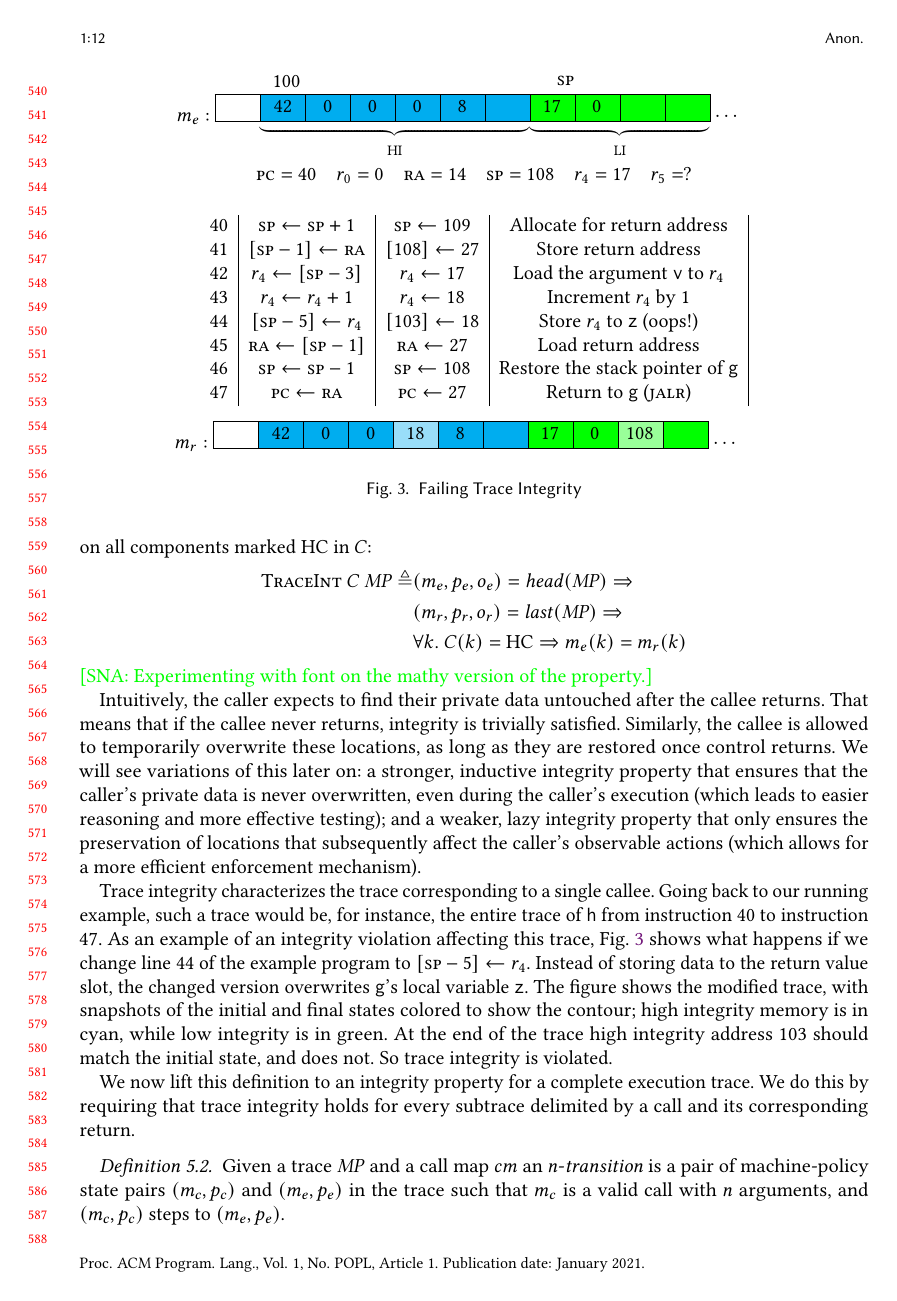
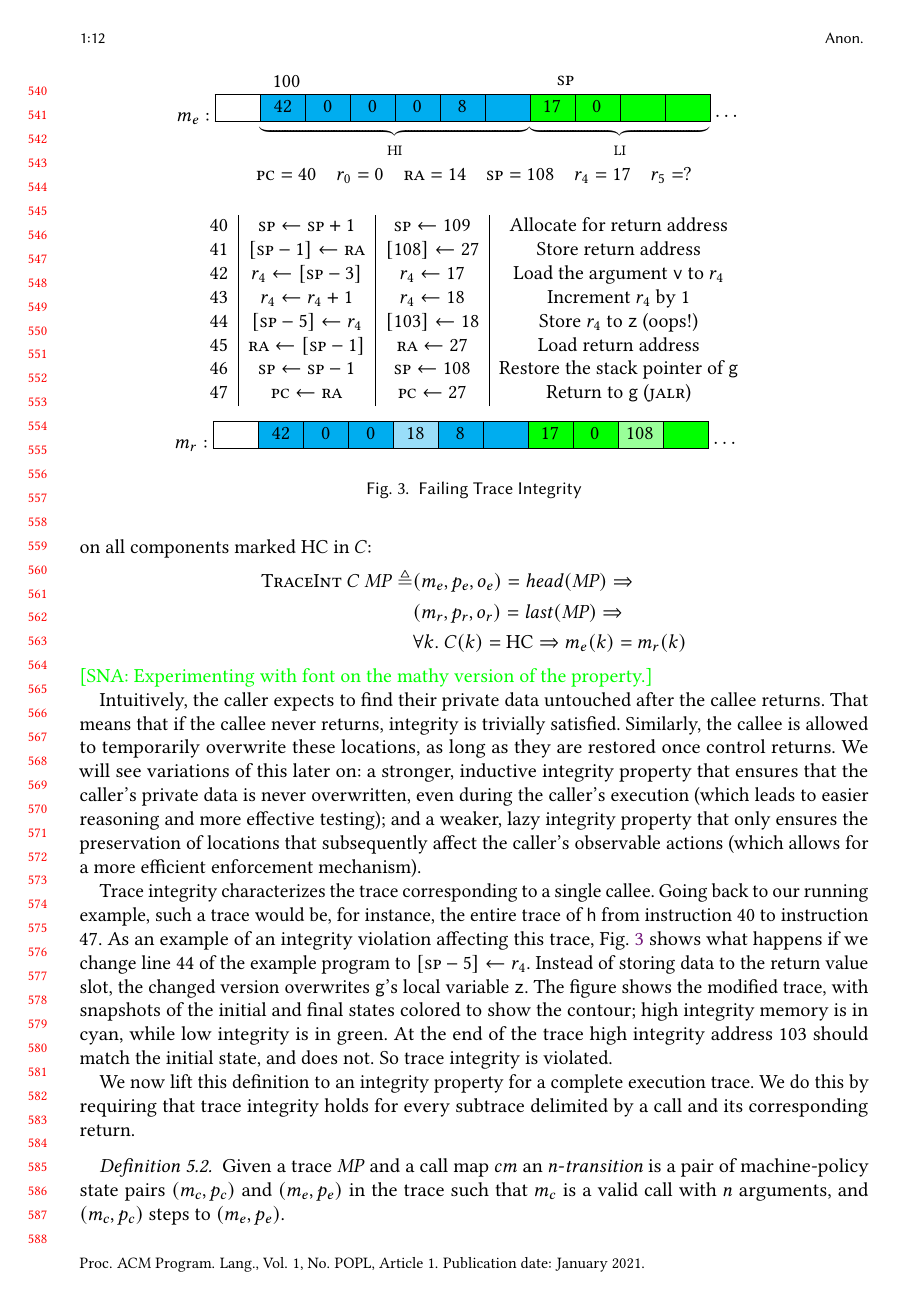
Before and after one commit to bcpierce00/interfering, a LaTeX paper (main.tex, which reads examples.tex): page 12 of 27. Compiled offline with pdfLaTeX.

Commit message:
Fix extraneous right column in examples

```diff
--- a/examples.tex
+++ b/examples.tex
@@ -34,7 +34,7 @@
 \vspace*{0.2em}
 % H - Body
 \[
-\begin{array}{c|c|c|c|c}
+\begin{array}{c|c|c|c}
   \row{\addi ~ \rsp ~ \rsp ~ 1}{\rsp \leftarrow \rsp + 1}{\rsp \leftarrow 109}
       {Allocate for return address}
   \row{\sw ~ \rsp ~ \rra ~ \negate 1}{[\rsp - 1] \leftarrow \rra}{[108] \leftarrow 27}
@@ -130,7 +130,7 @@
 % H - Body
 \vspace*{0.2em}
 \[
-\begin{array}{c|c|c|c|c}
+\begin{array}{c|c|c|c}
   \row{\lw ~ r_4 ~ \rsp ~ 0}{r_4 \leftarrow [\rsp]}{r_4 \leftarrow 18}
       {Load return value to $r_4$}
   \row{\sw ~ \rsp ~ r_4 ~ \negate 3}{[\rsp - 3] \leftarrow r_4}{[105] \leftarrow 18}
@@ -196,7 +196,7 @@
 \vspace*{0.2em}
 % H - Body
 \[
-\begin{array}{c|c|c|c|c}
+\begin{array}{c|c|c|c}
   \row{\addi ~ \rsp ~ \rsp ~ 1}{\rsp \leftarrow \rsp + 1}{\rsp \leftarrow 109}
       {Allocate for return address}
   \row{\sw ~ \rsp ~ \rra ~ \negate 1}{[\rsp - 1] \leftarrow \rra}{[108] \leftarrow 27}
@@ -340,7 +340,7 @@
 % H - Body
 \vspace*{0.2em}
 \[
-\begin{array}{c|c|c|c|c}
+\begin{array}{c|c|c|c}
   \row{\lw ~ r_4 ~ \rsp ~ 0}{r_4 \leftarrow [\rsp]}{r_4 \leftarrow \vardata{43}{-4}}
       {Load return value to $r_4$}
   \row{\sw ~ \rsp ~ r_4 ~ \negate 3}{[\rsp - 3] \leftarrow r_4}{[105] \leftarrow \vardata{43}{-4}}
@@ -364,7 +364,7 @@
 \]
 \setcounter{pcctr}{8}
 \[
-\begin{array}{c|c|c|c|c}
+\begin{array}{c|c|c|c}
   \row{\lw ~ \rsp ~ r_4 ~ \negate 1}{r_4 \leftarrow [\rsp - 1]}{r_4 \leftarrow \vardata{43}{-4}}
       {Load return value to $r_4$}
   \row{\sw ~ \rsp ~ r_4 ~ \negate 3}{[\rsp - 3] \leftarrow r_4}{[101] \leftarrow \vardata{43}{-4}}
```
